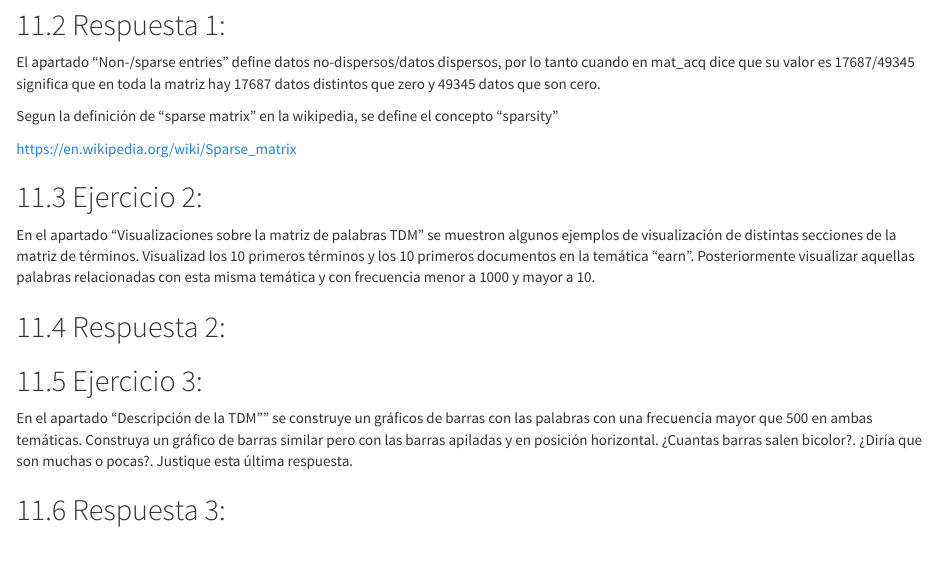
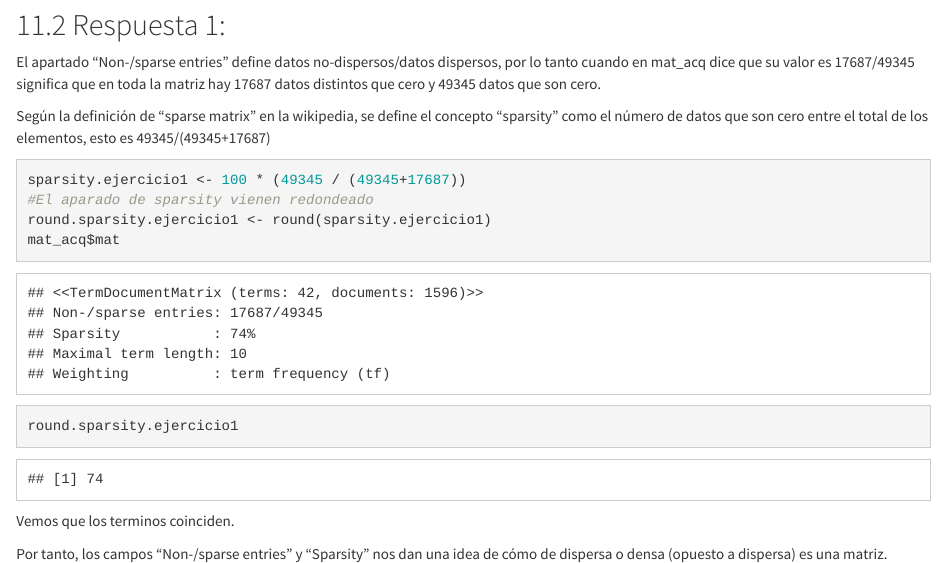
Before and after one commit to Jafac/B0.477_PEC1, an R Markdown document (B0.477-PEC1-Topic-Modeling-enunciado.rmd): the page in a window 1100 px wide, from 17870 px down. Rendered offline with R 4.5, knitr and Pandoc, with nearby package versions; code that draws random numbers runs with fixed seeds of ours.

Commit message:
no message

````diff
--- a/B0.477-PEC1-Topic-Modeling-enunciado.rmd
+++ b/B0.477-PEC1-Topic-Modeling-enunciado.rmd
@@ -456,11 +456,20 @@ En el apartado "Visualizaciones sobre la matriz de palabras TDM", uno los result
 
 ## Respuesta 1:
 
-El apartado "Non-/sparse entries" define datos no-dispersos/datos dispersos, por lo tanto cuando en mat_acq dice que su valor es 17687/49345 significa que en toda la matriz hay 17687 datos distintos que zero y 49345 datos que son cero.
+El apartado "Non-/sparse entries" define datos no-dispersos/datos dispersos, por lo tanto cuando en mat_acq dice que su valor es 17687/49345 significa que en toda la matriz hay 17687 datos distintos que cero y 49345 datos que son cero.
 
-Segun la definición de "sparse matrix" en la wikipedia, se define el concepto "sparsity"
+Según la definición de "sparse matrix" en la wikipedia, se define el concepto "sparsity" como el número de datos que son cero entre el total de los elementos, esto es 49345/(49345+17687)
 
+```{r}
+sparsity.ejercicio1 <- 100 * (49345 / (49345+17687))
+#El aparado de sparsity vienen redondeado
+round.sparsity.ejercicio1 <- round(sparsity.ejercicio1)
+mat_acq$mat
+round.sparsity.ejercicio1
+```
+Vemos que los terminos coinciden.
 
+Por tanto, los campos "Non-/sparse entries" y "Sparsity" nos dan una idea de cómo de dispersa o densa (opuesto a dispersa) es una matriz.
 
 https://en.wikipedia.org/wiki/Sparse_matrix
 
````
Also changed, not shown: B0.477-PEC1-Topic-Modeling-enunciado.rmd (5 more changed lines).
